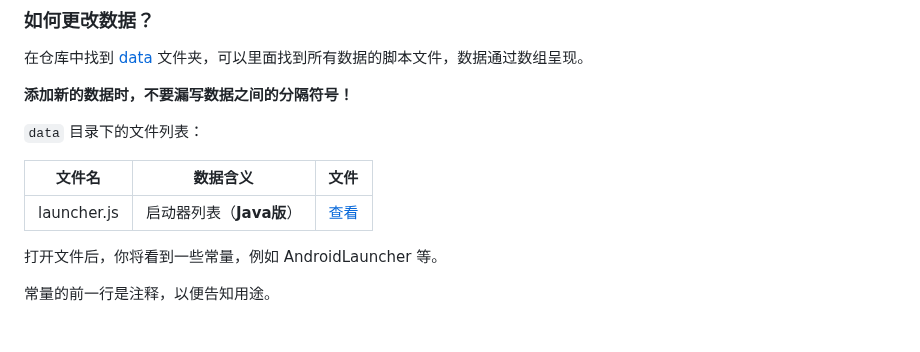
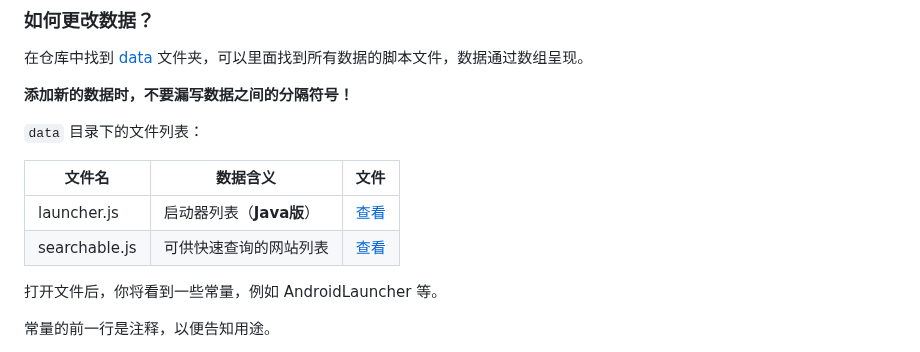
Before and after one commit to teaSummer/MCiSEE, a Markdown page: README.md, the part around the change. GitHub-like rendering.

Commit message:
【预览版】修改 README.md

```diff
--- a/README.md
+++ b/README.md
@@ -32,9 +32,10 @@
 
 `data` 目录下的文件列表：
 
-| 文件名         | 数据含义             | 文件                     |
-|-------------|------------------|------------------------|
-| launcher.js | 启动器列表（**Java版**） | [查看](data/launcher.js) |
+| 文件名           | 数据含义             | 文件                       |
+|---------------|------------------|--------------------------|
+| launcher.js   | 启动器列表（**Java版**） | [查看](data/launcher.js)   |
+| searchable.js | 可供快速查询的网站列表      | [查看](data/searchable.js) |
 
 打开文件后，你将看到一些常量，例如 AndroidLauncher 等。
 
```
